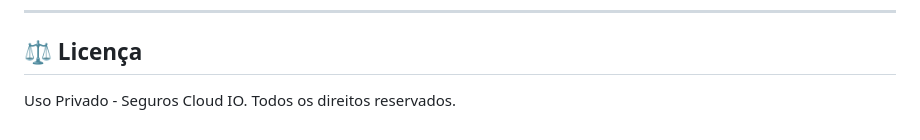
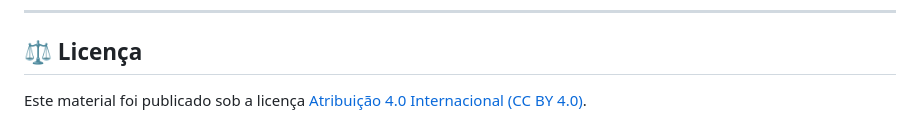
Before and after one commit to diogodmsena/Seguros-Cloud-IO, a Markdown page: README.md, the part around the change. Rendered like a GitHub page.

Commit message:
docs: update license to CC BY 4.0

```diff
--- a/README.md
+++ b/README.md
@@ -96,4 +96,4 @@ A esteira de Deploy do GitHub Action vai jogar seus arquivos na nuvem (SaveinClo
 
 ## ⚖️ Licença
 
-Uso Privado - Seguros Cloud IO. Todos os direitos reservados.
+Este material foi publicado sob a licença [Atribuição 4.0 Internacional (CC BY 4.0)](https://creativecommons.org/licenses/by/4.0/deed.pt_BR).
```
